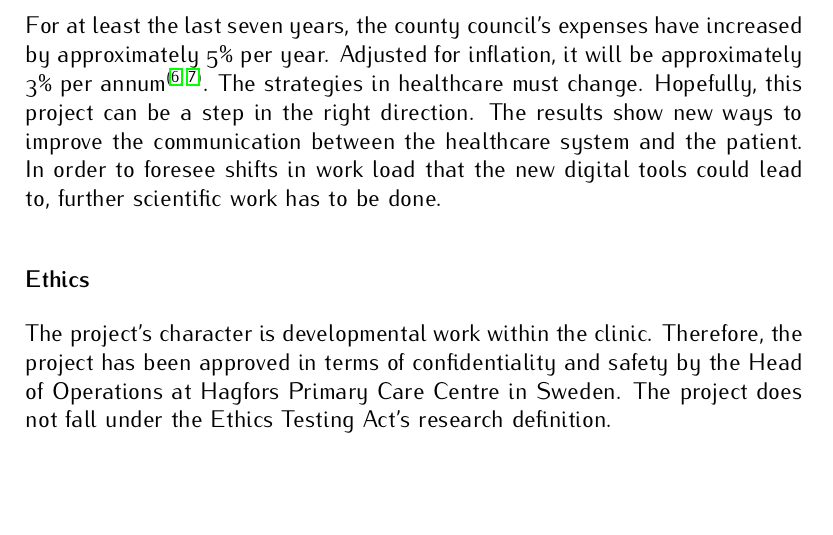
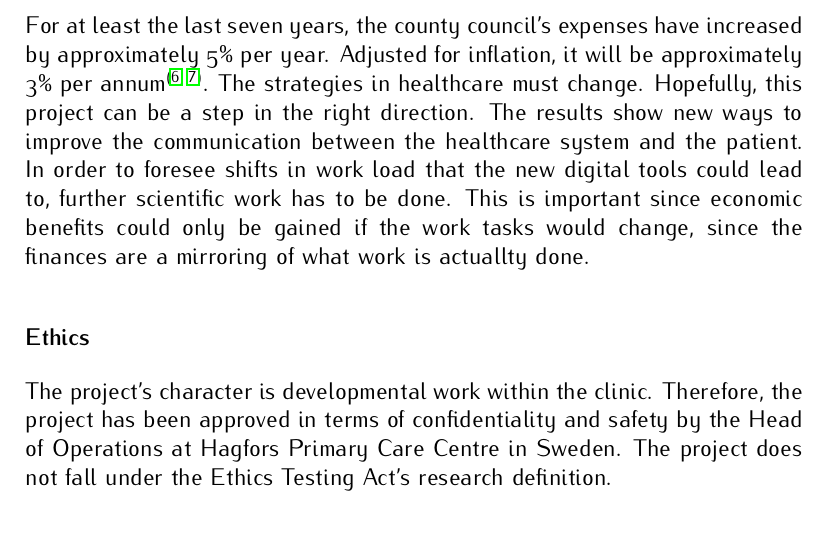
Before and after one commit to RickardHultgren/emadrs, a LaTeX paper (research/projectarticleRH.tex): part of page 6 of 8, cut so that both start at the same text, the shorter picture padded with empty space. The pictures show the PDF file research/projectarticleRH.pdf that the author committed with the source.

Commit message:
Add files via upload

```diff
--- a/research/projectarticleRH.tex
+++ b/research/projectarticleRH.tex
@@ -254,7 +254,7 @@ Digital questionnaires are a way to {\it manage the communication with the patie
 \section*{Discussion}
 %yAccording to the Swedish law: ''The goal of the health care is a good health and care on equal terms for the entire population''\cite{law}.
 For at least the last seven years, the county council's expenses have increased by approximately {\sc 5}\% per year. Adjusted for inflation, it will be approximately {\sc 3}\% per annum\cite{numbers3.1, numbers3.2}. The strategies in healthcare must change. Hopefully, this project can be a step in the right direction. The results show new ways to improve the communication between the healthcare system and the patient.
-In order to foresee shifts in work load that the new digital tools could lead to, further scientific work has to be done. %This is important since economic benefits could only be gained if the work tasks would change, since the finances are a mirroring of what work is actuallty done.
+In order to foresee shifts in work load that the new digital tools could lead to, further scientific work has to be done. This is important since economic benefits could only be gained if the work tasks would change, since the finances are a mirroring of what work is actuallty done.
 
 %\section*{Planned format and language of the essay}
 %The work will be a scientific article in English with the Oxford citation and journal style guidelines\cite{style1}. The cited %article and {\fontfamily{pplj}\selectfont{\LaTeX}} will be used for writing the article\cite{style2}.
```
Also changed, not shown: research/projectarticleRHsv.tex (+1 -1 lines), research/projectarticleRH.pdf, research/projectarticleRHsv.pdf.
